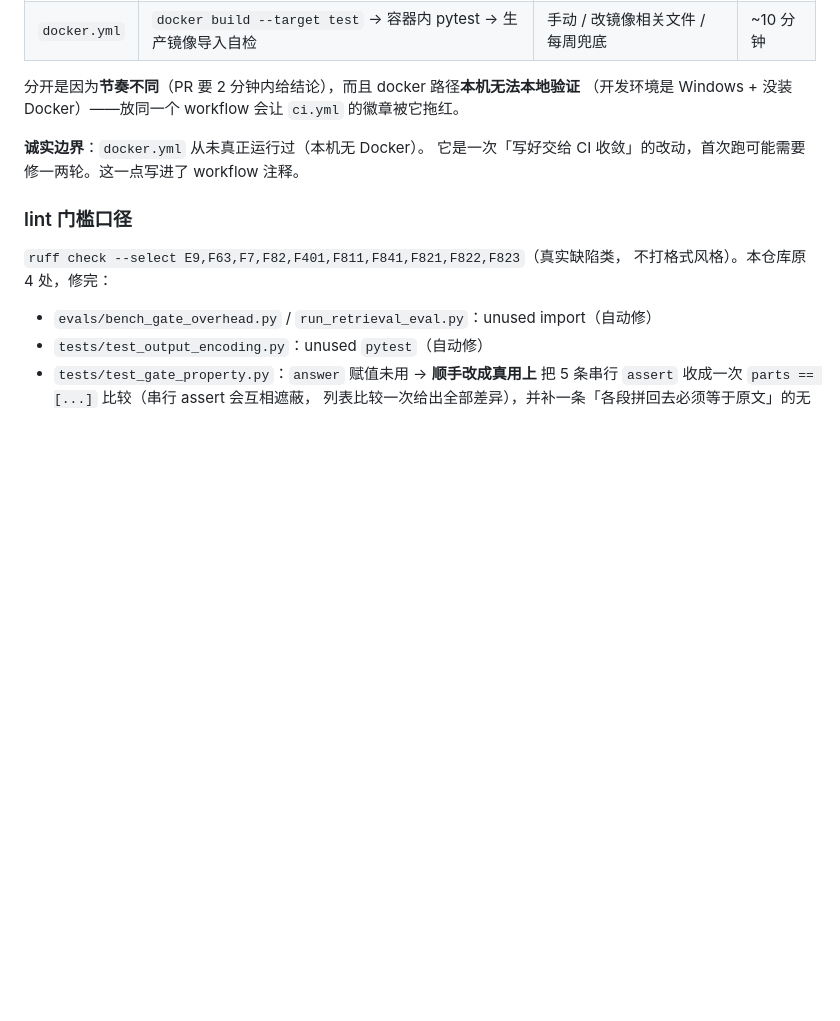
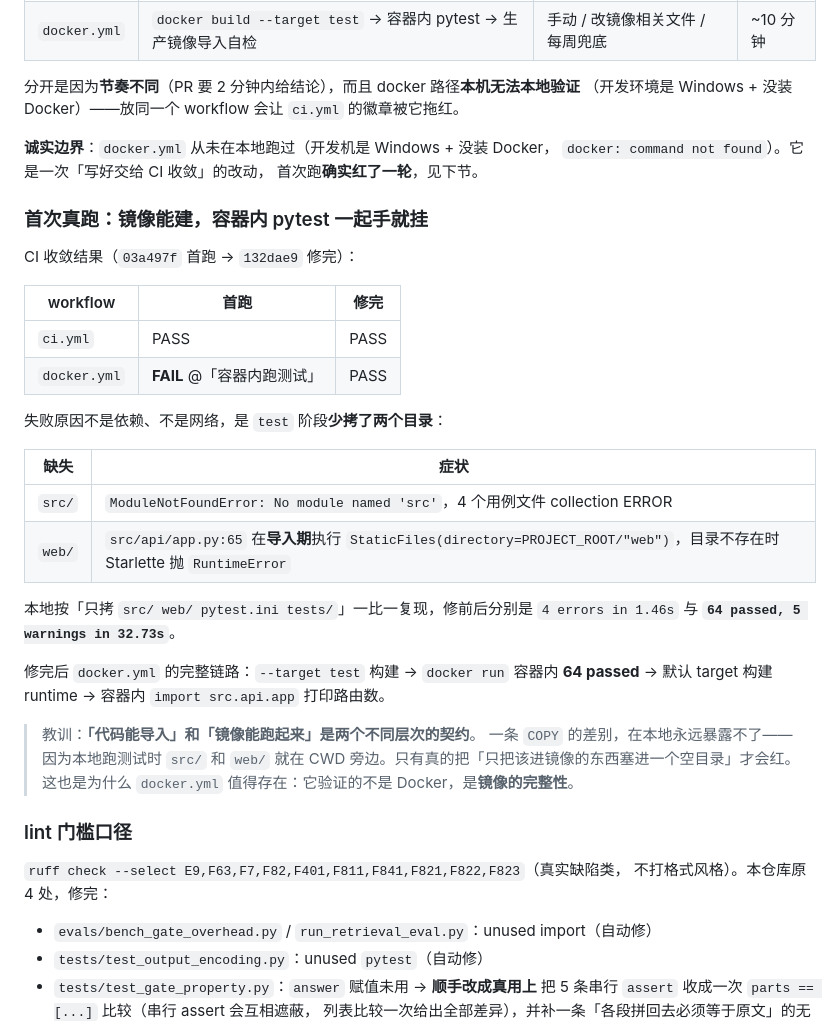
Before and after one commit to iamoylx/agentic-rag-finance, a Markdown page: METRICS.md, the part around the change. GitHub-like rendering; blank space fills up the shorter version.

```diff
--- a/METRICS.md
+++ b/METRICS.md
@@ -747,8 +747,36 @@ torch 在 Dockerfile 里同样改成 `--index-url` 单索引装 CPU 版（原来
 分开是因为**节奏不同**（PR 要 2 分钟内给结论），而且 docker 路径**本机无法本地验证**
 （开发环境是 Windows + 没装 Docker）——放同一个 workflow 会让 `ci.yml` 的徽章被它拖红。
 
-**诚实边界**：`docker.yml` 从未真正运行过（本机无 Docker）。
-它是一次「写好交给 CI 收敛」的改动，首次跑可能需要修一两轮。这一点写进了 workflow 注释。
+**诚实边界**：`docker.yml` 从未在本地跑过（开发机是 Windows + 没装 Docker，
+`docker: command not found`）。它是一次「写好交给 CI 收敛」的改动，
+首次跑**确实红了一轮**，见下节。
+
+### 首次真跑：镜像能建，容器内 pytest 一起手就挂
+
+CI 收敛结果（`03a497f` 首跑 → `132dae9` 修完）：
+
+| workflow | 首跑 | 修完 |
+|---|---|---|
+| `ci.yml` | PASS | PASS |
+| `docker.yml` | **FAIL** @「容器内跑测试」 | PASS |
+
+失败原因不是依赖、不是网络，是 `test` 阶段**少拷了两个目录**：
+
+| 缺失 | 症状 |
+|---|---|
+| `src/` | `ModuleNotFoundError: No module named 'src'`，4 个用例文件 collection ERROR |
+| `web/` | `src/api/app.py:65` 在**导入期**执行 `StaticFiles(directory=PROJECT_ROOT/"web")`，目录不存在时 Starlette 抛 `RuntimeError` |
+
+本地按「只拷 `src/ web/ pytest.ini tests/`」一比一复现，修前后分别是
+`4 errors in 1.46s` 与 **`64 passed, 5 warnings in 32.73s`**。
+
+修完后 `docker.yml` 的完整链路：`--target test` 构建 → `docker run` 容器内
+**64 passed** → 默认 target 构建 runtime → 容器内 `import src.api.app` 打印路由数。
+
+> 教训：**「代码能导入」和「镜像能跑起来」是两个不同层次的契约**。
+> 一条 `COPY` 的差别，在本地永远暴露不了——因为本地跑测试时 `src/` 和 `web/`
+> 就在 CWD 旁边。只有真的把「只把该进镜像的东西塞进一个空目录」才会红。
+> 这也是为什么 `docker.yml` 值得存在：它验证的不是 Docker，是**镜像的完整性**。
 
 ### lint 门槛口径
 
```
Also changed, not shown: README.md (+18 -15 lines).
